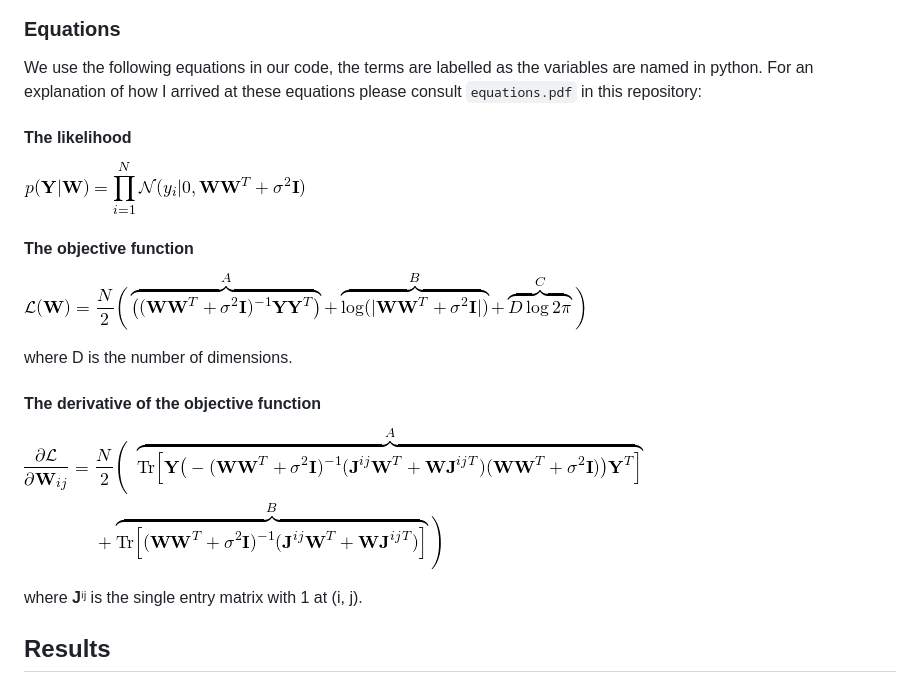
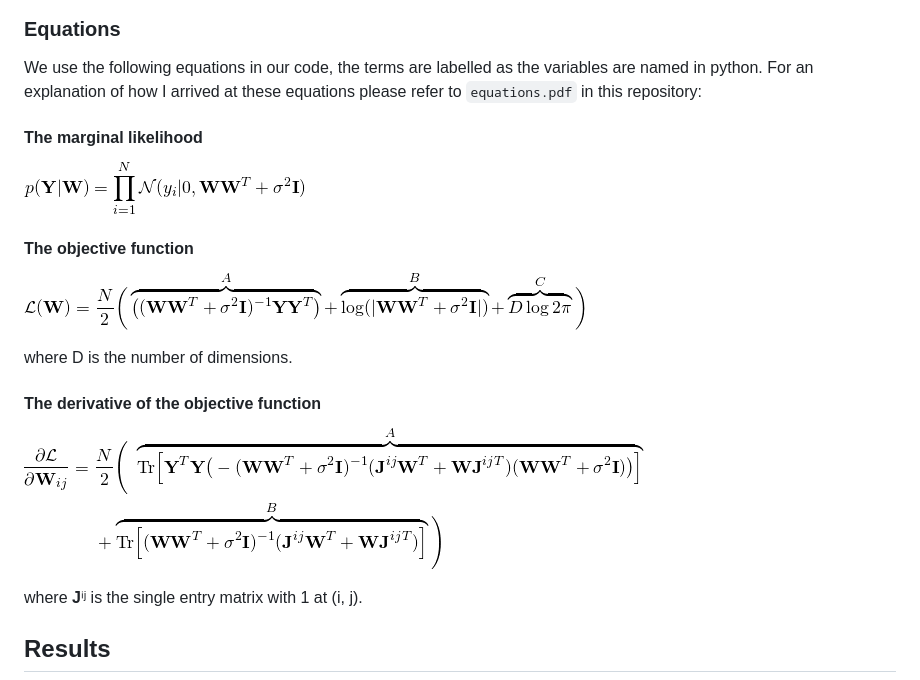
Before and after one commit to Xzanth/Representation-Learning, a Markdown page: README.md, the part around the change. GitHub-like rendering; pictures changed too: images/derivative_objective.png.

Commit message:
Add and fix equations

```diff
--- a/README.md
+++ b/README.md
@@ -26,9 +26,9 @@ function &#8466;(W).
 
 We use the following equations in our code, the terms are labelled as the
 variables are named in python. For an explanation of how I arrived at these
-equations please consult `equations.pdf` in this repository:
+equations please refer to `equations.pdf` in this repository:
 
-#### The likelihood
+#### The marginal likelihood
 
 ![Likelihood](images/likelihood.png)
 
```
Also changed, not shown: 3 other files.
